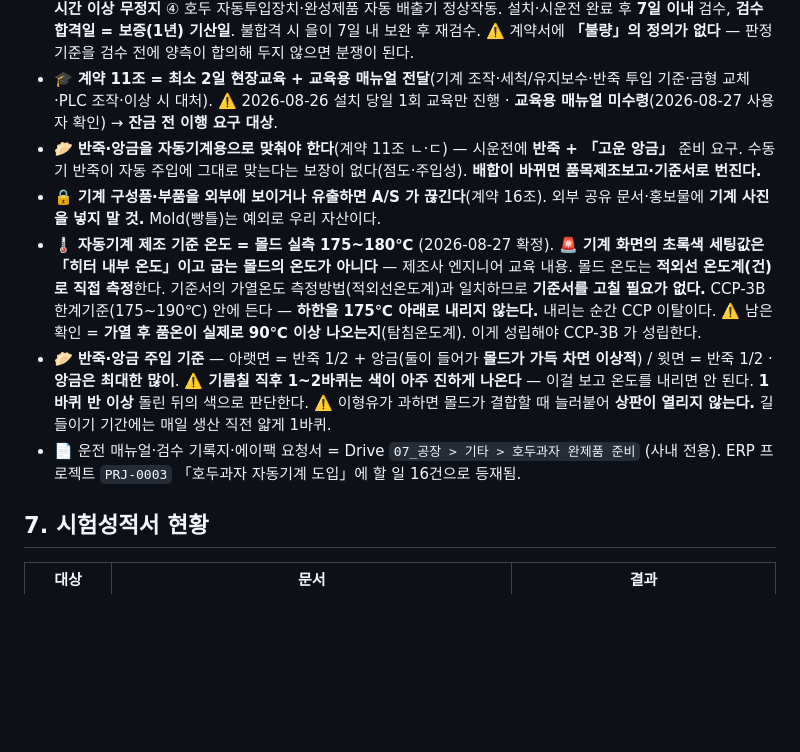
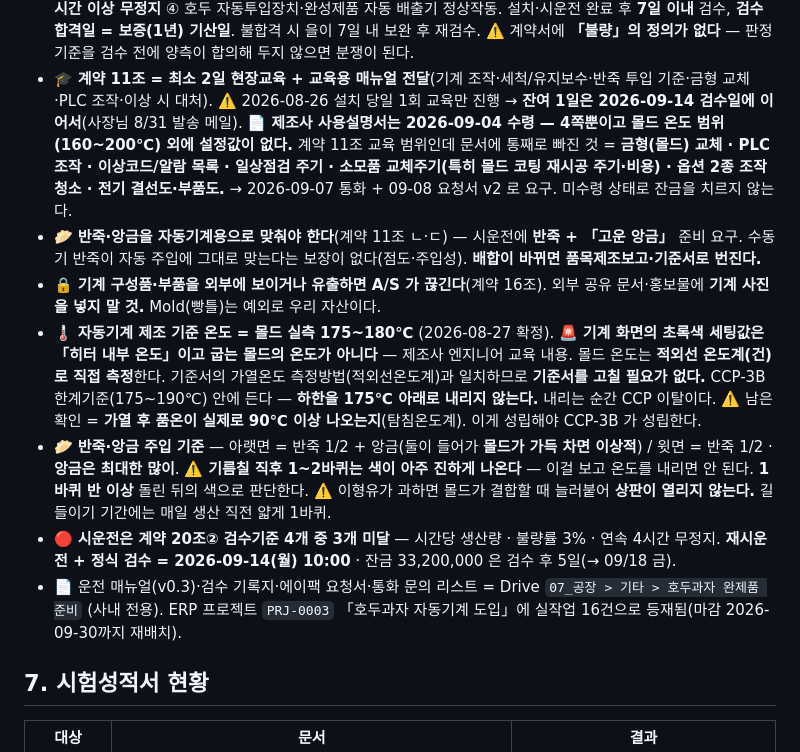
Before and after one commit to doganzi/maytutu-smartfactory, a Markdown page: docs/FACTORY_MASTER_DATA.md, the part around the change. GitHub-like rendering; blank space fills up the shorter version.

Commit message:
docs(공장): 제조사 사용설명서 실측 반영 — 4쪽뿐이고 교육범위 7종이 통째로 없다
2026-09-04 ㈜에이팩에서 사용설명서를 받았다. 4쪽이고 몰드 온도 범위(160~200℃) 외에
설정값이 없다. 계약 11조 교육 범위에 명시된 것 중 문서에 아예 없는 것을 §6 에 적었다:
금형 교체 · PLC 조작 · 이상코드/알람 · 일상점검 주기 · 소모품 교체주기(몰드 코팅
재시공 주기·비용 = 계약 14조상 보증 제외라 우리 부담) · 옵션 2종 · 전기 결선도.

같이 확정된 사실 2가지도 넣었다 — 시운전이 계약 20조② 검수기준 4개 중 3개 미달이고,
재시운전 + 정식 검수는 2026-09-14(월) 10:00 이다(사장님 8/31 발송 메일). 잔금은
검수 후 5일이라 09/18(금).

Co-Authored-By: Claude Opus 5 <noreply@anthropic.com>

```diff
--- a/docs/FACTORY_MASTER_DATA.md
+++ b/docs/FACTORY_MASTER_DATA.md
@@ -267,7 +267,11 @@
   **검수 합격일 = 보증(1년) 기산일**. 불합격 시 을이 7일 내 보완 후 재검수.
   ⚠️ 계약서에 **「불량」의 정의가 없다** — 판정 기준을 검수 전에 양측이 합의해 두지 않으면 분쟁이 된다.
 - 🎓 **계약 11조 = 최소 2일 현장교육 + 교육용 매뉴얼 전달**(기계 조작·세척/유지보수·반죽 투입 기준·금형 교체·PLC 조작·이상 시 대처).
-  ⚠️ 2026-08-26 설치 당일 1회 교육만 진행 · **교육용 매뉴얼 미수령**(2026-08-27 사용자 확인) → **잔금 전 이행 요구 대상**.
+  ⚠️ 2026-08-26 설치 당일 1회 교육만 진행 → **잔여 1일은 2026-09-14 검수일에 이어서**(사장님 8/31 발송 메일).
+  📄 **제조사 사용설명서는 2026-09-04 수령 — 4쪽뿐이고 몰드 온도 범위(160~200℃) 외에 설정값이 없다.**
+  계약 11조 교육 범위인데 문서에 통째로 빠진 것 = **금형(몰드) 교체 · PLC 조작 · 이상코드/알람 목록 ·
+  일상점검 주기 · 소모품 교체주기(특히 몰드 코팅 재시공 주기·비용) · 옵션 2종 조작청소 · 전기 결선도·부품도.**
+  → 2026-09-07 통화 + 09-08 요청서 v2 로 요구. 미수령 상태로 잔금을 치르지 않는다.
 - 🥟 **반죽·앙금을 자동기계용으로 맞춰야 한다**(계약 11조 ㄴ·ㄷ) — 시운전에 **반죽 + 「고운 앙금」** 준비 요구.
   수동기 반죽이 자동 주입에 그대로 맞는다는 보장이 없다(점도·주입성). **배합이 바뀌면 품목제조보고·기준서로 번진다.**
 - 🔒 **기계 구성품·부품을 외부에 보이거나 유출하면 A/S 가 끊긴다**(계약 16조). 외부 공유 문서·홍보물에 **기계 사진을 넣지 말 것.**
@@ -280,8 +284,10 @@
 - 🥟 **반죽·앙금 주입 기준** — 아랫면 = 반죽 1/2 + 앙금(둘이 들어가 **몰드가 가득 차면 이상적**) / 윗면 = 반죽 1/2 · **앙금은 최대한 많이**.
   ⚠️ **기름칠 직후 1~2바퀴는 색이 아주 진하게 나온다** — 이걸 보고 온도를 내리면 안 된다. **1바퀴 반 이상** 돌린 뒤의 색으로 판단한다.
   ⚠️ 이형유가 과하면 몰드가 결합할 때 늘러붙어 **상판이 열리지 않는다.** 길들이기 기간에는 매일 생산 직전 얇게 1바퀴.
-- 📄 운전 매뉴얼·검수 기록지·에이팩 요청서 = Drive `07_공장 > 기타 > 호두과자 완제품 준비` (사내 전용).
-  ERP 프로젝트 `PRJ-0003` 「호두과자 자동기계 도입」에 할 일 16건으로 등재됨.
+- 🔴 **시운전은 계약 20조② 검수기준 4개 중 3개 미달** — 시간당 생산량 · 불량률 3% · 연속 4시간 무정지.
+  **재시운전 + 정식 검수 = 2026-09-14(월) 10:00** · 잔금 33,200,000 은 검수 후 5일(→ 09/18 금).
+- 📄 운전 매뉴얼(v0.3)·검수 기록지·에이팩 요청서·통화 문의 리스트 = Drive `07_공장 > 기타 > 호두과자 완제품 준비` (사내 전용).
+  ERP 프로젝트 `PRJ-0003` 「호두과자 자동기계 도입」에 실작업 16건으로 등재됨(마감 2026-09-30까지 재배치).
 
 ## 7. 시험성적서 현황
 
```
